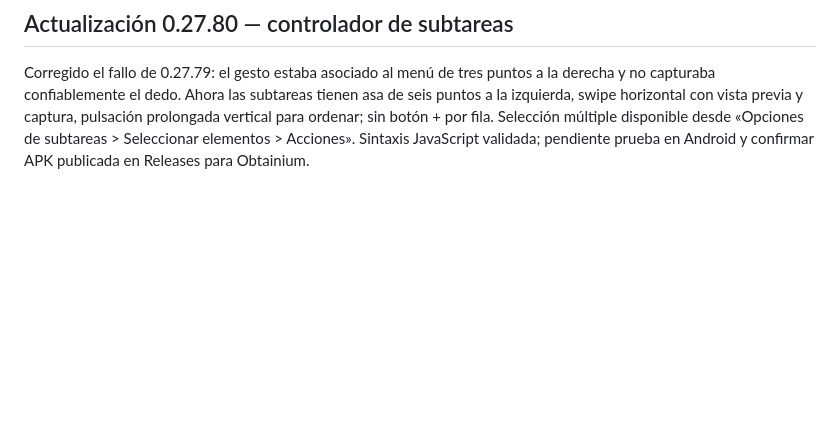
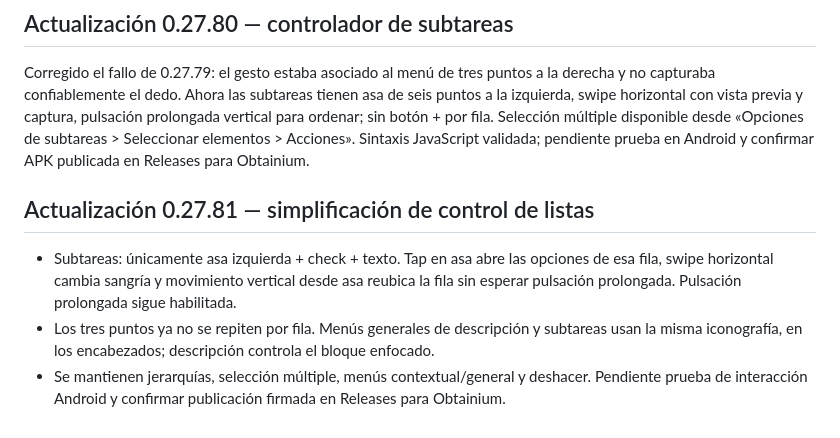
Before and after one commit to barccelo/nottas, a Markdown page: ESTADO.md, the part around the change. Drawn GitHub-style; blank space fills up the shorter version.

Commit message:
Document unified checklist controls and vertical drag fix

```diff
--- a/ESTADO.md
+++ b/ESTADO.md
@@ -181,3 +181,9 @@ El controlador de jerarquía permite sangría horizontal por swipe (derecha para
 
 ## Actualización 0.27.80 — controlador de subtareas
 Corregido el fallo de 0.27.79: el gesto estaba asociado al menú de tres puntos a la derecha y no capturaba confiablemente el dedo. Ahora las subtareas tienen asa de seis puntos a la izquierda, swipe horizontal con vista previa y captura, pulsación prolongada vertical para ordenar; sin botón + por fila. Selección múltiple disponible desde «Opciones de subtareas > Seleccionar elementos > Acciones». Sintaxis JavaScript validada; pendiente prueba en Android y confirmar APK publicada en Releases para Obtainium.
+
+## Actualización 0.27.81 — simplificación de control de listas
+
+- Subtareas: únicamente asa izquierda + check + texto. Tap en asa abre las opciones de esa fila, swipe horizontal cambia sangría y movimiento vertical desde asa reubica la fila sin esperar pulsación prolongada. Pulsación prolongada sigue habilitada.
+- Los tres puntos ya no se repiten por fila. Menús generales de descripción y subtareas usan la misma iconografía, en los encabezados; descripción controla el bloque enfocado.
+- Se mantienen jerarquías, selección múltiple, menús contextual/general y deshacer. Pendiente prueba de interacción Android y confirmar publicación firmada en Releases para Obtainium.
```
